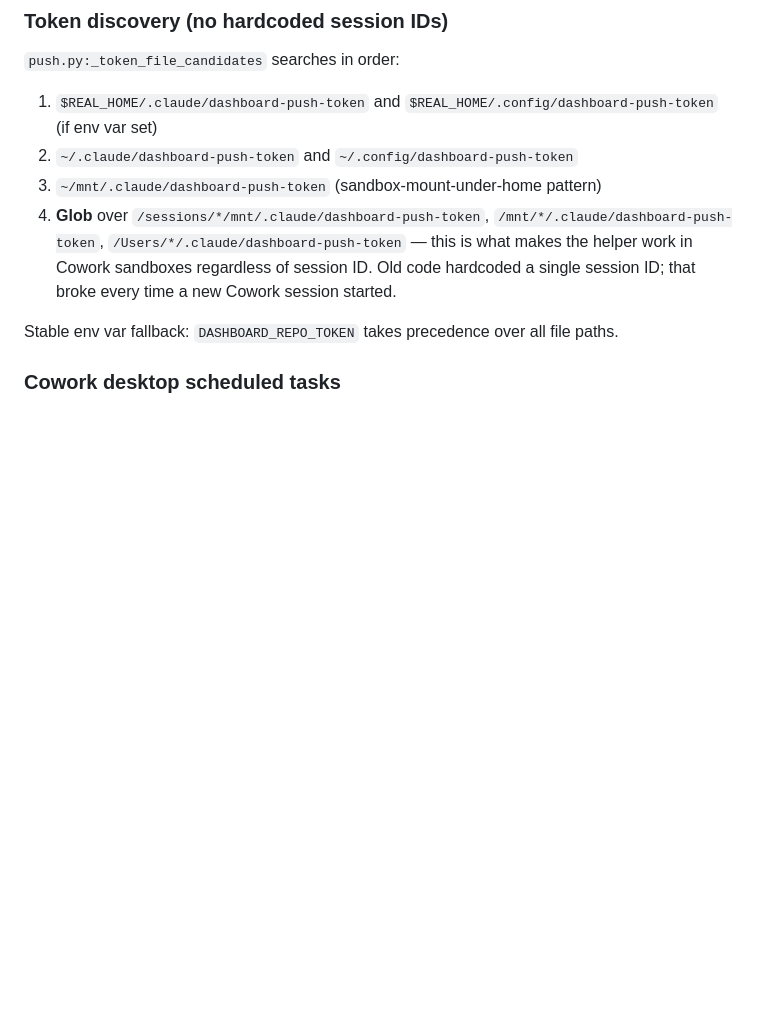
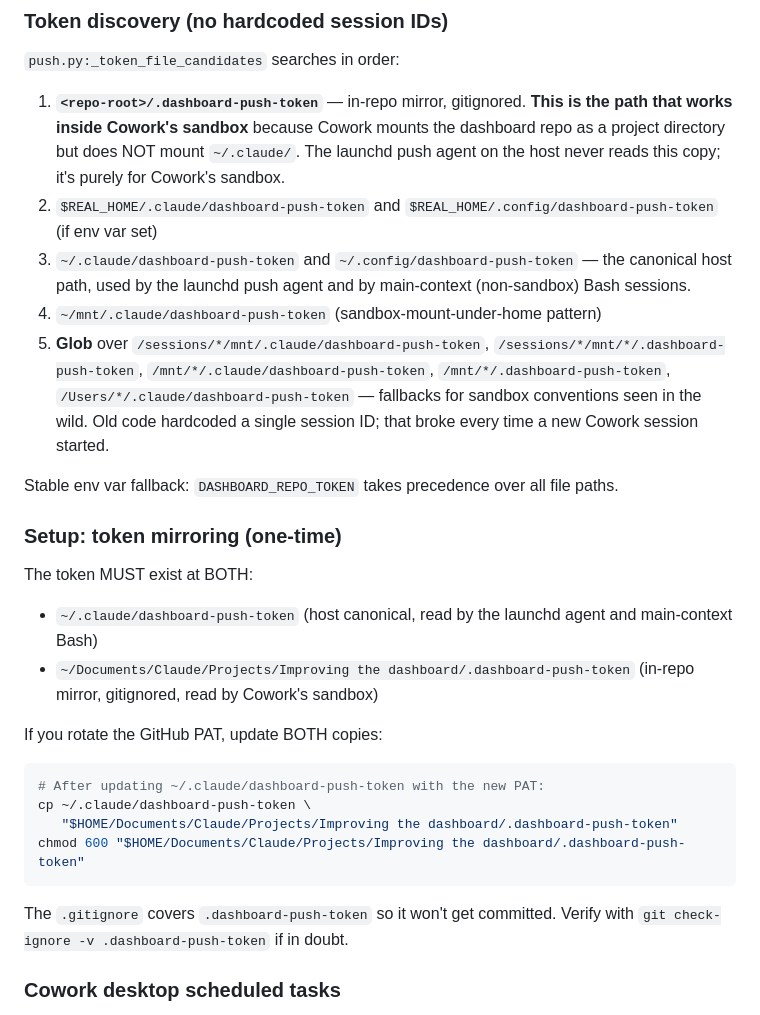
Before and after one commit to paulwhitaker06/job-search-dashboard, a Markdown page: CLAUDE.md, the part around the change. GitHub-like rendering; blank space fills up the shorter version.

Commit message:
CLAUDE.md: document in-repo token mirror for Cowork sandbox access (e0f7428 follow-up)

````diff
--- a/CLAUDE.md
+++ b/CLAUDE.md
@@ -170,12 +170,29 @@ DO NOT touch Paul's local working tree of the dashboard repo when making sandbox
 ### Token discovery (no hardcoded session IDs)
 
 `push.py:_token_file_candidates` searches in order:
-1. `$REAL_HOME/.claude/dashboard-push-token` and `$REAL_HOME/.config/dashboard-push-token` (if env var set)
-2. `~/.claude/dashboard-push-token` and `~/.config/dashboard-push-token`
-3. `~/mnt/.claude/dashboard-push-token` (sandbox-mount-under-home pattern)
-4. **Glob** over `/sessions/*/mnt/.claude/dashboard-push-token`, `/mnt/*/.claude/dashboard-push-token`, `/Users/*/.claude/dashboard-push-token` — this is what makes the helper work in Cowork sandboxes regardless of session ID. Old code hardcoded a single session ID; that broke every time a new Cowork session started.
+1. **`<repo-root>/.dashboard-push-token`** — in-repo mirror, gitignored. **This is the path that works inside Cowork's sandbox** because Cowork mounts the dashboard repo as a project directory but does NOT mount `~/.claude/`. The launchd push agent on the host never reads this copy; it's purely for Cowork's sandbox.
+2. `$REAL_HOME/.claude/dashboard-push-token` and `$REAL_HOME/.config/dashboard-push-token` (if env var set)
+3. `~/.claude/dashboard-push-token` and `~/.config/dashboard-push-token` — the canonical host path, used by the launchd push agent and by main-context (non-sandbox) Bash sessions.
+4. `~/mnt/.claude/dashboard-push-token` (sandbox-mount-under-home pattern)
+5. **Glob** over `/sessions/*/mnt/.claude/dashboard-push-token`, `/sessions/*/mnt/*/.dashboard-push-token`, `/mnt/*/.claude/dashboard-push-token`, `/mnt/*/.dashboard-push-token`, `/Users/*/.claude/dashboard-push-token` — fallbacks for sandbox conventions seen in the wild. Old code hardcoded a single session ID; that broke every time a new Cowork session started.
 
 Stable env var fallback: `DASHBOARD_REPO_TOKEN` takes precedence over all file paths.
+
+### Setup: token mirroring (one-time)
+
+The token MUST exist at BOTH:
+- `~/.claude/dashboard-push-token` (host canonical, read by the launchd agent and main-context Bash)
+- `~/Documents/Claude/Projects/Improving the dashboard/.dashboard-push-token` (in-repo mirror, gitignored, read by Cowork's sandbox)
+
+If you rotate the GitHub PAT, update BOTH copies:
+```bash
+# After updating ~/.claude/dashboard-push-token with the new PAT:
+cp ~/.claude/dashboard-push-token \
+   "$HOME/Documents/Claude/Projects/Improving the dashboard/.dashboard-push-token"
+chmod 600 "$HOME/Documents/Claude/Projects/Improving the dashboard/.dashboard-push-token"
+```
+
+The `.gitignore` covers `.dashboard-push-token` so it won't get committed. Verify with `git check-ignore -v .dashboard-push-token` if in doubt.
 
 ### Cowork desktop scheduled tasks
 
````
